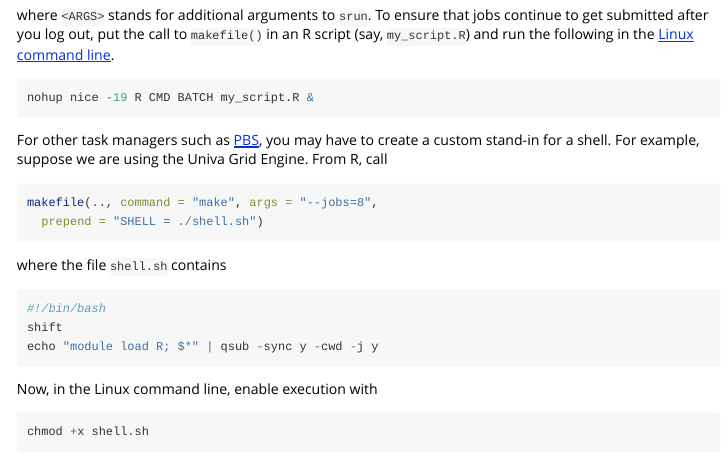
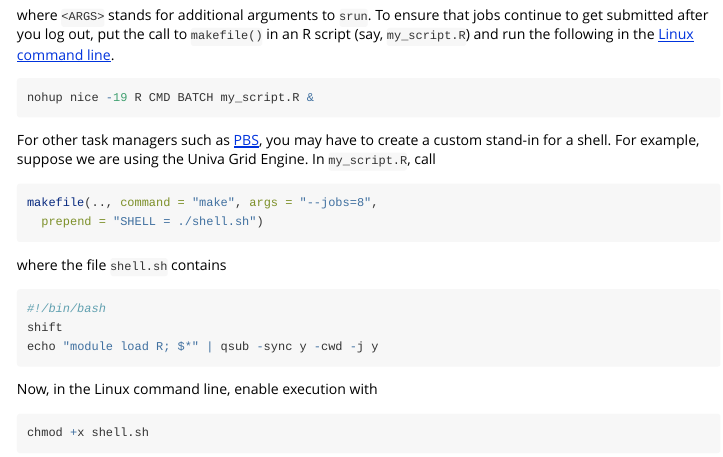
Before and after one commit to wlandau/parallelRemake, an R Markdown document (vignettes/parallelRemake.Rmd): the page in a window 1100 px wide, from 1150 px down. Rendered offline with R 4.5, knitr and Pandoc, with nearby package versions.

Commit message:
Tweak vignette

````diff
--- a/vignettes/parallelRemake.Rmd
+++ b/vignettes/parallelRemake.Rmd
@@ -52,7 +52,7 @@ nohup nice -19 R CMD BATCH my_script.R &
 ```
 
 For other task managers such as [PBS](https://en.wikipedia.org/wiki/Portable_Batch_System), you  may have to create a custom stand-in for a shell.
-For example, suppose we are using the Univa Grid Engine. From R, call
+For example, suppose we are using the Univa Grid Engine. In `my_script.R`, call
 
 ```r
 makefile(.., command = "make", args = "--jobs=8",
````
